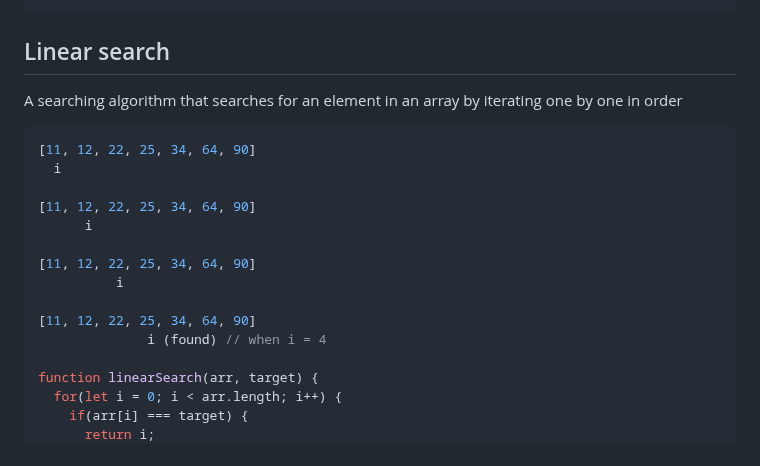
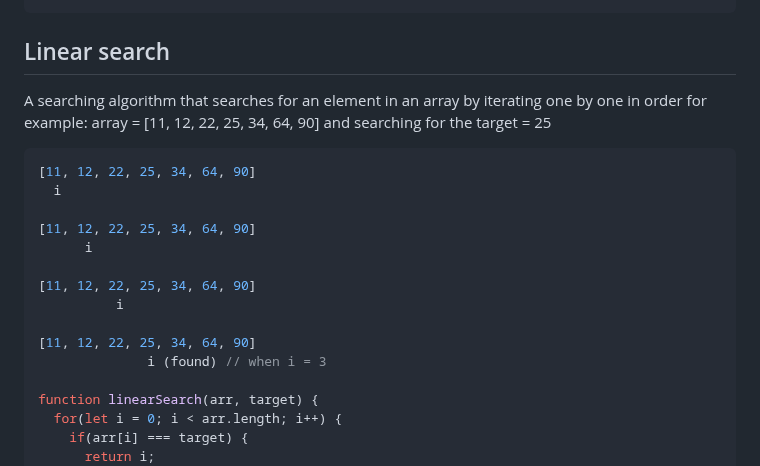
Before and after one commit to Mhdez221993/JavaScript, a Markdown page: utilities.md, the part around the change. Rendered like a GitHub page.

Commit message:
Add example

````diff
--- a/utilities.md
+++ b/utilities.md
@@ -628,7 +628,8 @@ binarySearch(arr, 34);
 ```
 
 ## Linear search
-A searching algorithm that searches for an element in an array by iterating one by one in order
+A searching algorithm that searches for an element in an array by iterating one by one in order for example:
+array = [11, 12, 22, 25, 34, 64, 90] and searching for the target = 25
 ```js
 [11, 12, 22, 25, 34, 64, 90]
   i
@@ -640,7 +641,7 @@ A searching algorithm that searches for an element in an array by iterating one
           i
 
 [11, 12, 22, 25, 34, 64, 90]
-              i (found) // when i = 4
+              i (found) // when i = 3
 
 function linearSearch(arr, target) {
   for(let i = 0; i < arr.length; i++) {
````
